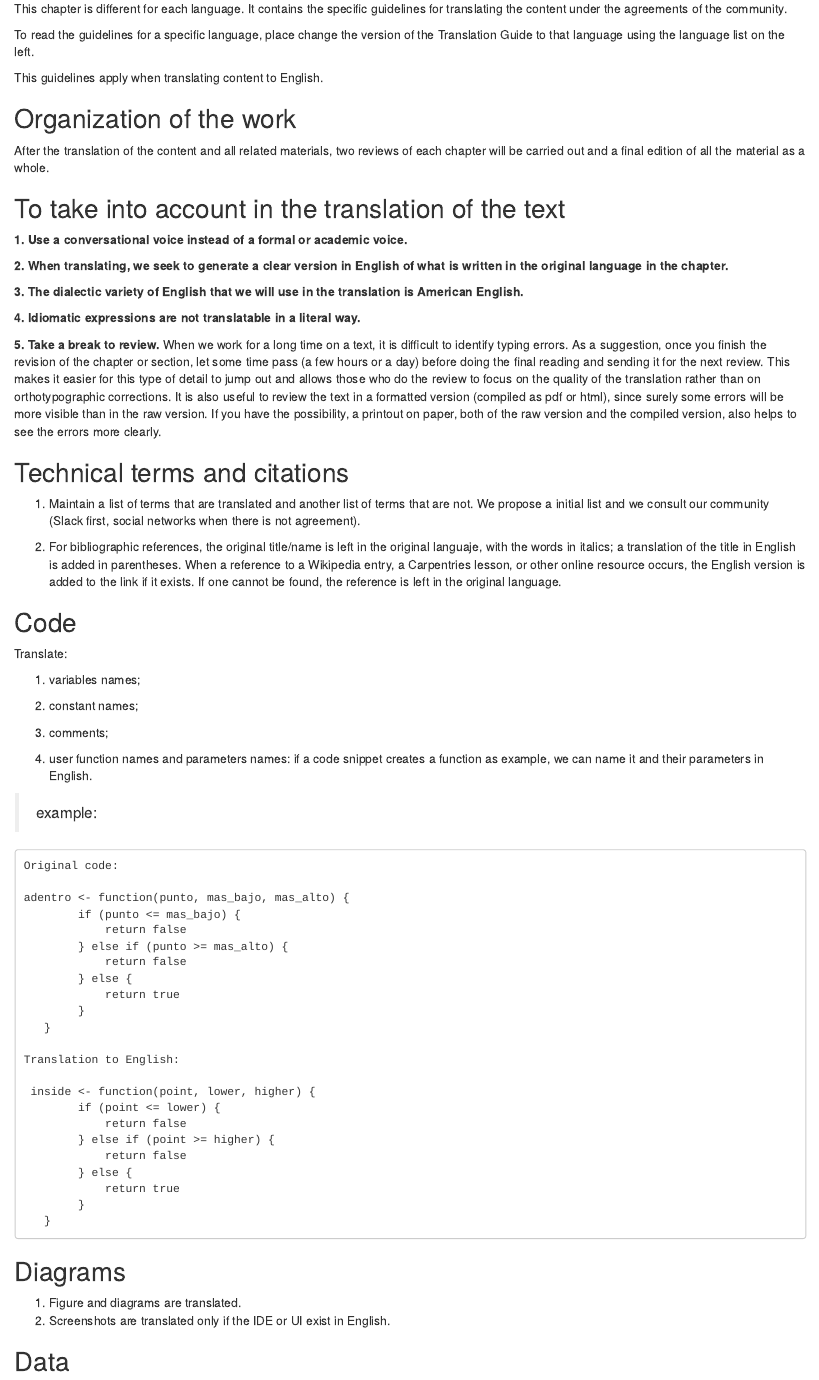
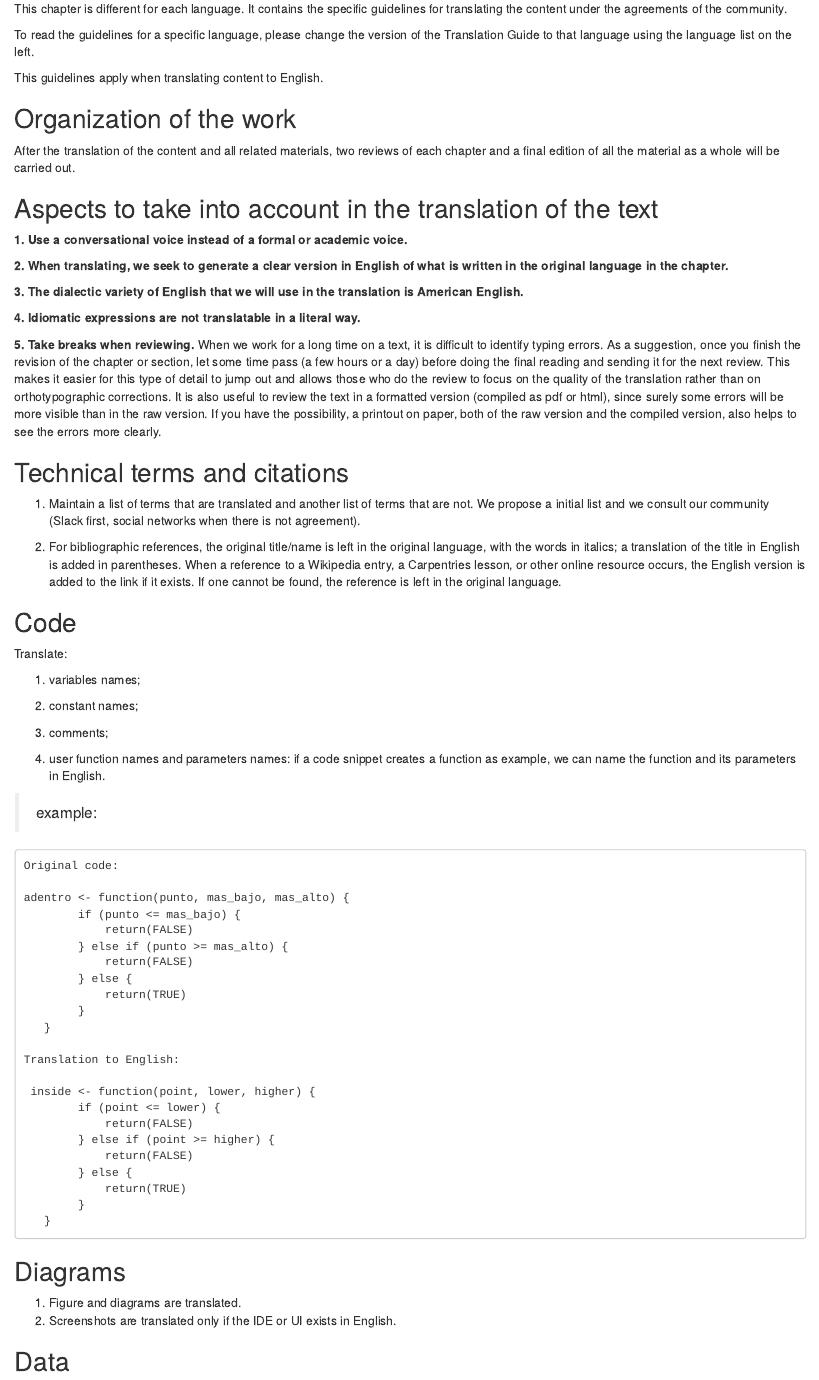
Before and after one commit to ropensci-review-tools/translation_guide, an R Markdown document (specific_guidelines.Rmd): the page in a window 1100 px wide, from 70 px down. Rendered offline with R 4.5, knitr and Pandoc, with nearby package versions.

Commit message:
suggestions

```diff
--- a/specific_guidelines.Rmd
+++ b/specific_guidelines.Rmd
@@ -3,16 +3,16 @@
 ::: callout-note
 This chapter is different for each language. It contains the specific guidelines for translating the content under the agreements of the community.
 
-To read the guidelines for a specific language, place change the version of the Translation Guide to that language using the language list on the left.
+To read the guidelines for a specific language, please change the version of the Translation Guide to that language using the language list on the left.
 :::
 
 This guidelines apply when translating content to English.
 
 ## Organization of the work
 
-After the translation of the content and all related materials, two reviews of each chapter will be carried out and a final edition of all the material as a whole.
+After the translation of the content and all related materials, two reviews of each chapter and a final edition of all the material as a whole will be carried out.
 
-## To take into account in the translation of the text
+## Aspects to take into account in the translation of the text
 
 __1. Use a conversational voice instead of a formal or academic voice.__
 
@@ -22,7 +22,7 @@ __3. The dialectic variety of English that we will use in the translation is Ame
 
 __4. Idiomatic expressions are not translatable in a literal way.__
 
-__5. Take a break to review.__ When we work for a long time on a text, it is difficult to identify typing errors. As a suggestion, once you finish the revision of the chapter or section, let some time pass (a few hours or a day) before doing the final reading and sending it for the next review. This makes it easier for this type of detail to jump out and allows those who do the review to focus on the quality of the translation rather than on orthotypographic corrections. It is also useful to review the text in a formatted version (compiled as pdf or html), since surely some errors will be more visible than in the raw version. If you have the possibility, a printout on paper, both of the raw version and the compiled version, also helps to see the errors more clearly.
+__5. Take breaks when reviewing.__ When we work for a long time on a text, it is difficult to identify typing errors. As a suggestion, once you finish the revision of the chapter or section, let some time pass (a few hours or a day) before doing the final reading and sending it for the next review. This makes it easier for this type of detail to jump out and allows those who do the review to focus on the quality of the translation rather than on orthotypographic corrections. It is also useful to review the text in a formatted version (compiled as pdf or html), since surely some errors will be more visible than in the raw version. If you have the possibility, a printout on paper, both of the raw version and the compiled version, also helps to see the errors more clearly.
 
 ## Technical terms and citations
 
@@ -30,7 +30,7 @@ __5. Take a break to review.__ When we work for a long time on a text, it is dif
     We propose a initial list and we consult our community (Slack first, social networks when there is not agreement).
 
 2.  For bibliographic references,
-    the original title/name is left in the original languaje, with the words in italics;
+    the original title/name is left in the original language, with the words in italics;
     a translation of the title in English is added in parentheses.
     When a reference to a Wikipedia entry, a Carpentries lesson, or other online resource occurs,
     the English version is added to the link if it exists.
@@ -46,7 +46,7 @@ Translate:
 
 3. comments;
 
-4. user function names and parameters names: if a code snippet creates a function as example, we can name it and their parameters in English.
+4. user function names and parameters names: if a code snippet creates a function as example, we can name the function and its parameters in English.
 
 > example:
 
@@ -54,11 +54,11 @@ Translate:
 
     adentro <- function(punto, mas_bajo, mas_alto) {
             if (punto <= mas_bajo) {
-                return false
+                return(FALSE)
             } else if (punto >= mas_alto) {
-                return false
+                return(FALSE)
             } else {
-                return true
+                return(TRUE)
             }
        }
 
@@ -66,11 +66,11 @@ Translate:
 
      inside <- function(point, lower, higher) {
             if (point <= lower) {
-                return false
+                return(FALSE)
             } else if (point >= higher) {
-                return false
+                return(FALSE)
             } else {
-                return true
+                return(TRUE)
             }
        }
 
@@ -79,7 +79,7 @@ Translate:
 ## Diagrams
 
 1. Figure and diagrams are translated.
-2. Screenshots are translated only if the IDE or UI exist in English.
+2. Screenshots are translated only if the IDE or UI exists in English.
 
 ## Data
 
```
Also changed, not shown: specific_guidelines.Rmd (2 more changed lines).
